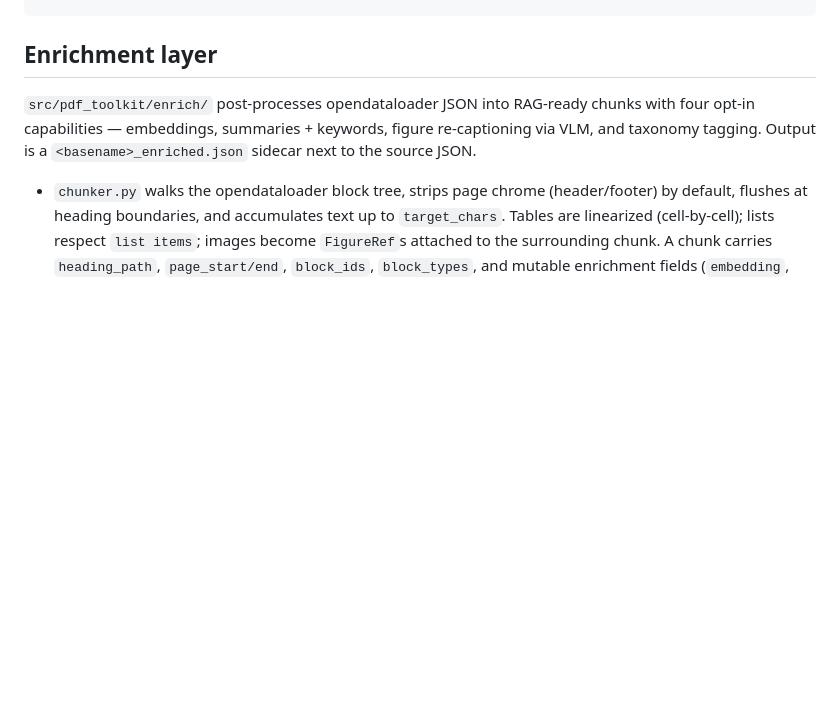
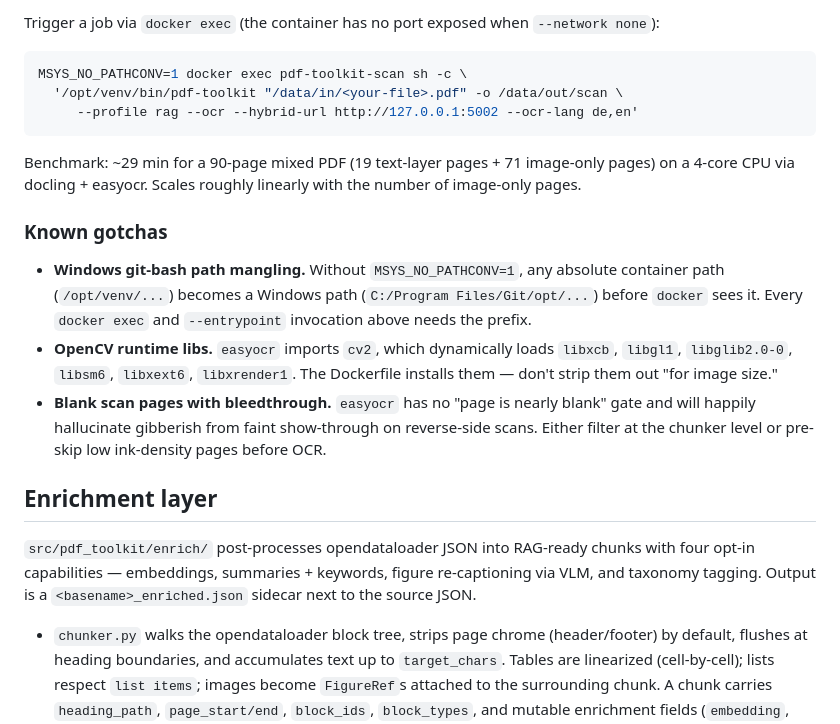
Before and after one commit to MvdB/opendataloader-pdf-toolkit, a Markdown page: CLAUDE.md, the part around one of its changes. Drawn GitHub-style; blank space fills up the shorter version.

````diff
--- a/CLAUDE.md
+++ b/CLAUDE.md
@@ -91,3 +155,19 @@ docker compose up --build
+Trigger a job via `docker exec` (the container has no port exposed when `--network none`):
+
+```bash
+MSYS_NO_PATHCONV=1 docker exec pdf-toolkit-scan sh -c \
+  '/opt/venv/bin/pdf-toolkit "/data/in/<your-file>.pdf" -o /data/out/scan \
+     --profile rag --ocr --hybrid-url http://127.0.0.1:5002 --ocr-lang de,en'
+```
+
+Benchmark: ~29 min for a 90-page mixed PDF (19 text-layer pages + 71 image-only pages) on a 4-core CPU via docling + easyocr. Scales roughly linearly with the number of image-only pages.
+
+### Known gotchas
+
+- **Windows git-bash path mangling.** Without `MSYS_NO_PATHCONV=1`, any absolute container path (`/opt/venv/...`) becomes a Windows path (`C:/Program Files/Git/opt/...`) before `docker` sees it. Every `docker exec` and `--entrypoint` invocation above needs the prefix.
+- **OpenCV runtime libs.** `easyocr` imports `cv2`, which dynamically loads `libxcb`, `libgl1`, `libglib2.0-0`, `libsm6`, `libxext6`, `libxrender1`. The Dockerfile installs them — don't strip them out "for image size."
+- **Blank scan pages with bleedthrough.** `easyocr` has no "page is nearly blank" gate and will happily hallucinate gibberish from faint show-through on reverse-side scans. Either filter at the chunker level or pre-skip low ink-density pages before OCR.
+
 ## Enrichment layer
 
 `src/pdf_toolkit/enrich/` post-processes opendataloader JSON into RAG-ready chunks with four opt-in capabilities — embeddings, summaries + keywords, figure re-captioning via VLM, and taxonomy tagging. Output is a `<basename>_enriched.json` sidecar next to the source JSON.
````
Also changed, not shown: other parts of CLAUDE.md (+64 -0 lines).
